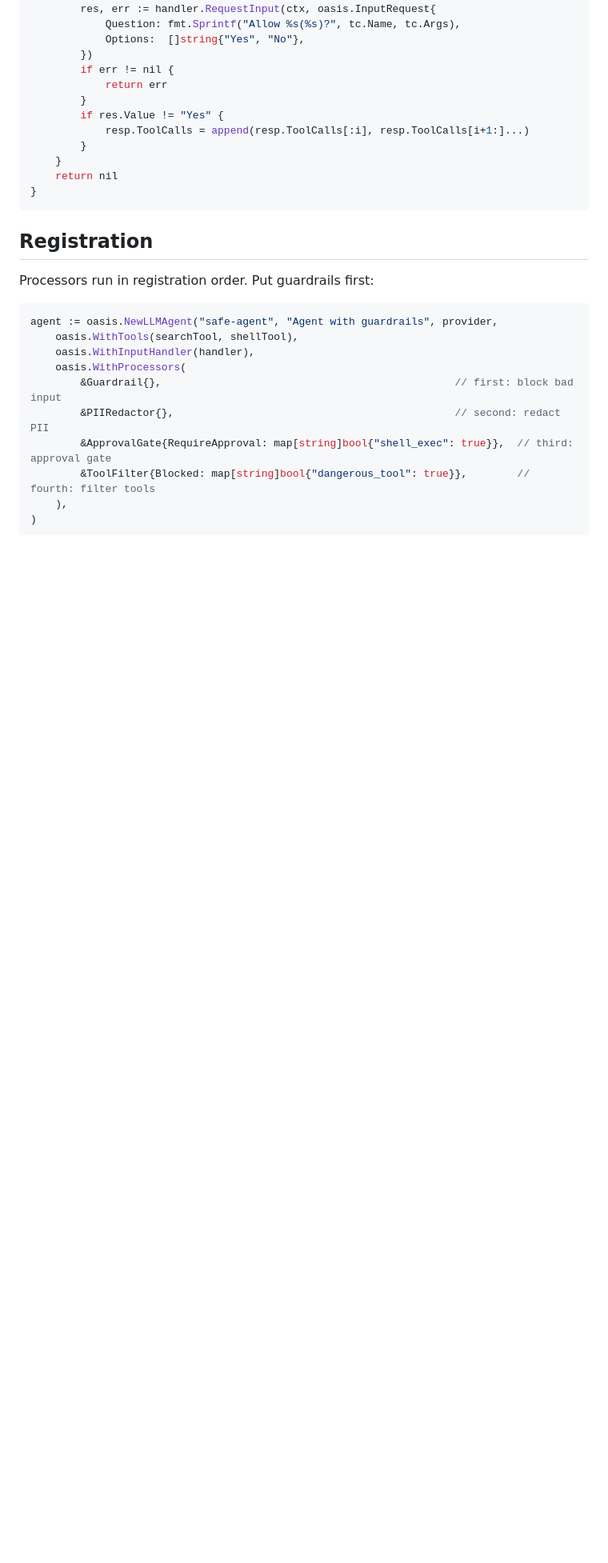
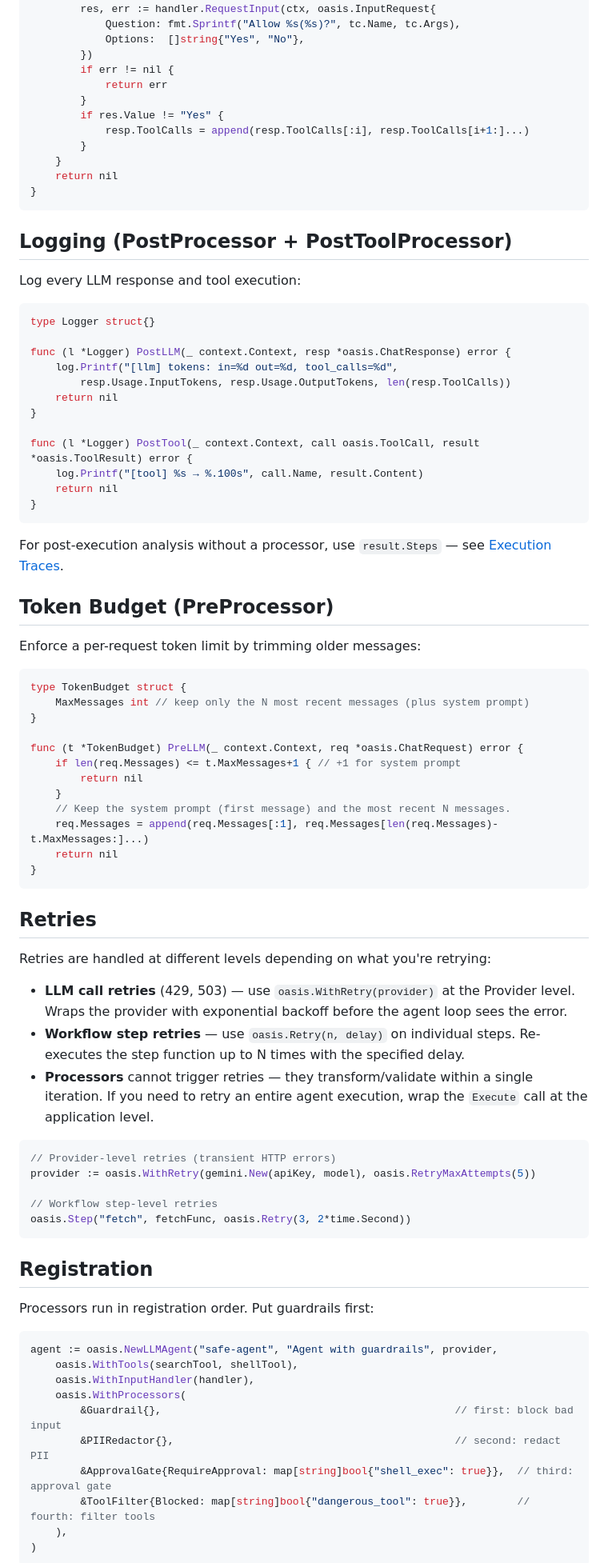
Before and after one commit to nevindra/oasis, a Markdown page: docs/guides/processors-and-guardrails.md, the part around the change. Shown at 80% size. Rendered like a GitHub page; blank space fills up the shorter version.

Commit message:
docs: add logging, token budget, and retry examples to processor guide
Addresses feedback that the middleware/hook system was hard to discover.
Adds concrete examples for logging, token budget, and retries. Updates
processor concept with "What Processors Don't Do" section pointing to
WithRetry, Workflow Retry, result.Steps, and observer. Updates agent
concept doc with new Steps field on AgentResult.

Co-Authored-By: Claude Opus 4.6 <noreply@anthropic.com>

````diff
--- a/docs/guides/processors-and-guardrails.md
+++ b/docs/guides/processors-and-guardrails.md
@@ -97,6 +97,62 @@ func (g *ApprovalGate) PostLLM(ctx context.Context, resp *oasis.ChatResponse) er
 }
 ```
 
+## Logging (PostProcessor + PostToolProcessor)
+
+Log every LLM response and tool execution:
+
+```go
+type Logger struct{}
+
+func (l *Logger) PostLLM(_ context.Context, resp *oasis.ChatResponse) error {
+    log.Printf("[llm] tokens: in=%d out=%d, tool_calls=%d",
+        resp.Usage.InputTokens, resp.Usage.OutputTokens, len(resp.ToolCalls))
+    return nil
+}
+
+func (l *Logger) PostTool(_ context.Context, call oasis.ToolCall, result *oasis.ToolResult) error {
+    log.Printf("[tool] %s → %.100s", call.Name, result.Content)
+    return nil
+}
+```
+
+For post-execution analysis without a processor, use `result.Steps` — see [Execution Traces](../concepts/observability.md#built-in-execution-traces-no-otel-required).
+
+## Token Budget (PreProcessor)
+
+Enforce a per-request token limit by trimming older messages:
+
+```go
+type TokenBudget struct {
+    MaxMessages int // keep only the N most recent messages (plus system prompt)
+}
+
+func (t *TokenBudget) PreLLM(_ context.Context, req *oasis.ChatRequest) error {
+    if len(req.Messages) <= t.MaxMessages+1 { // +1 for system prompt
+        return nil
+    }
+    // Keep the system prompt (first message) and the most recent N messages.
+    req.Messages = append(req.Messages[:1], req.Messages[len(req.Messages)-t.MaxMessages:]...)
+    return nil
+}
+```
+
+## Retries
+
+Retries are handled at different levels depending on what you're retrying:
+
+- **LLM call retries** (429, 503) — use `oasis.WithRetry(provider)` at the Provider level. Wraps the provider with exponential backoff before the agent loop sees the error.
+- **Workflow step retries** — use `oasis.Retry(n, delay)` on individual steps. Re-executes the step function up to N times with the specified delay.
+- **Processors** cannot trigger retries — they transform/validate within a single iteration. If you need to retry an entire agent execution, wrap the `Execute` call at the application level.
+
+```go
+// Provider-level retries (transient HTTP errors)
+provider := oasis.WithRetry(gemini.New(apiKey, model), oasis.RetryMaxAttempts(5))
+
+// Workflow step-level retries
+oasis.Step("fetch", fetchFunc, oasis.Retry(3, 2*time.Second))
+```
+
 ## Registration
 
 Processors run in registration order. Put guardrails first:
````
Also changed, not shown: docs/concepts/agent.md (+16 -0 lines), docs/concepts/processor.md (+10 -0 lines).
